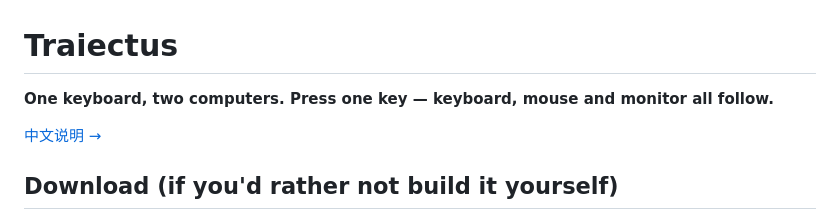
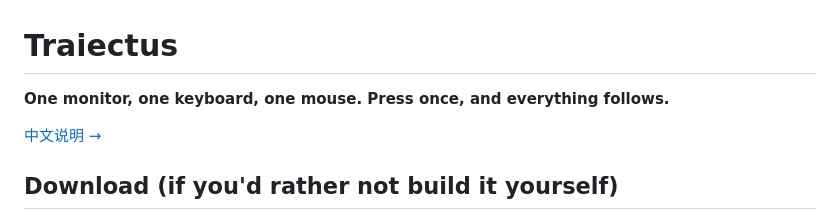
Before and after one commit to BLEACHRukia/Traiectus, a Markdown page: README.en.md, the part around the change. Drawn GitHub-style.

Commit message:
docs(readme): 首屏那句改成跟官网一致的说法（中英同步）

```diff
--- a/README.en.md
+++ b/README.en.md
@@ -1,6 +1,6 @@
 # Traiectus
 
-**One keyboard, two computers. Press one key — keyboard, mouse and monitor all follow.**
+**One monitor, one keyboard, one mouse. Press once, and everything follows.**
 
 [中文说明 →](README.md)
 
```
Also changed, not shown: README.md (+1 -1 lines).
